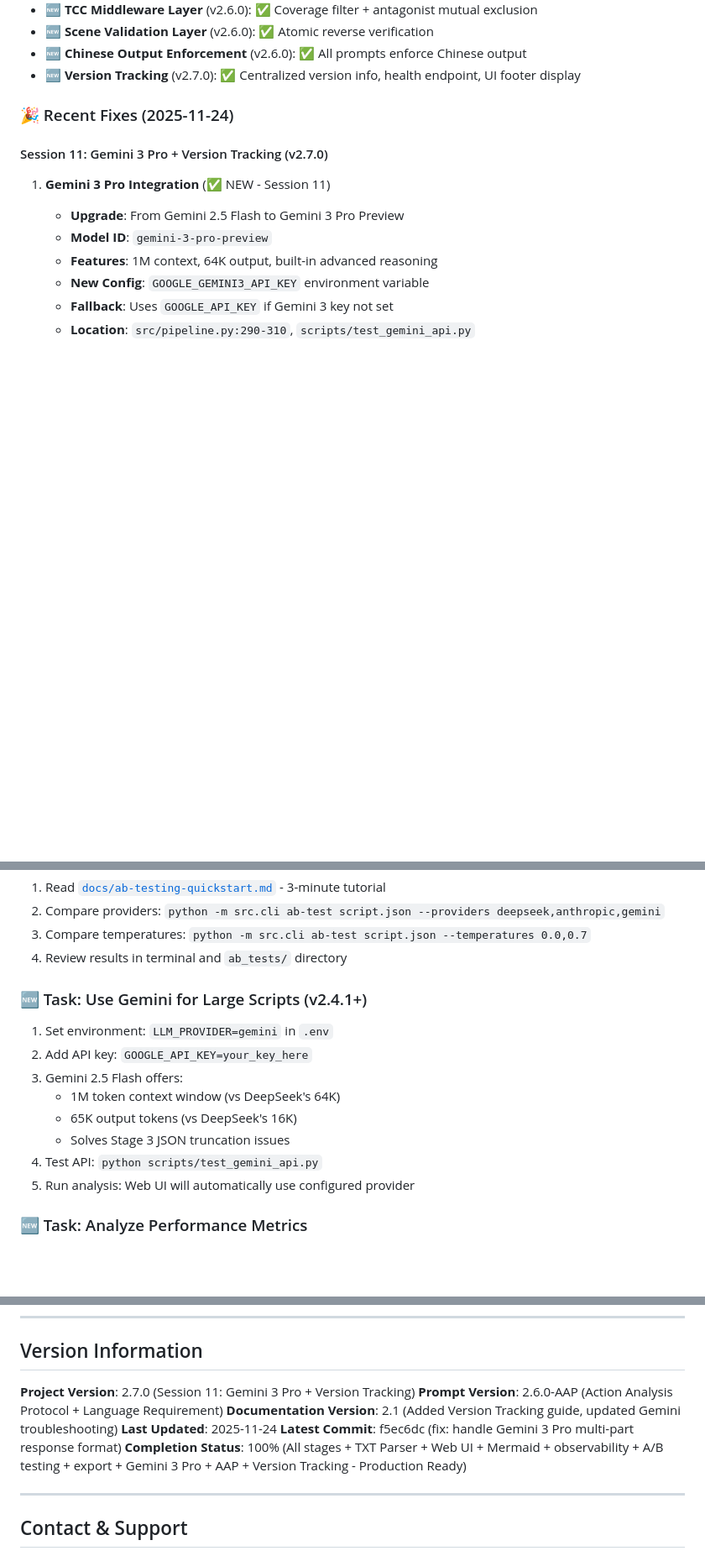
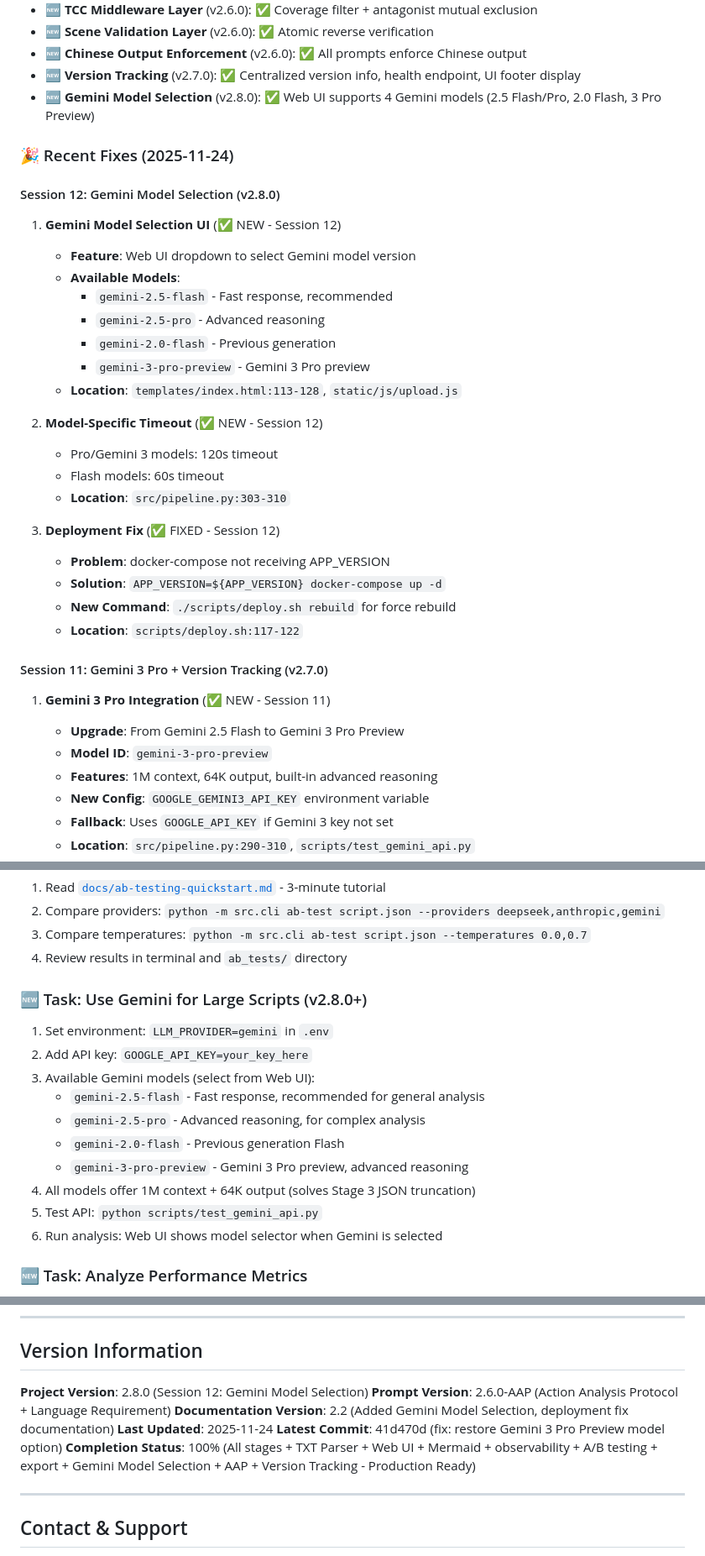
Before and after one commit to sawyerbutton/Director-Actor-Test-20251112, a Markdown page: CLAUDE.md, 3 parts joined by grey strips. Shown at 84% size. GitHub-like rendering; blank space fills up the shorter version.

Commit message:
docs: update documentation for Session 12 Gemini Model Selection
- Update CLAUDE.md version to 2.8.0
- Add Session 12 changelog with Gemini Model Selection feature
- Document all 4 available Gemini models (2.5 Flash/Pro, 2.0 Flash, 3 Pro Preview)
- Update PROJECT_STATUS.md with Gemini 3 Pro Preview model option
- Update Task: Use Gemini with model selection guide

🤖 Generated with [Claude Code](https://claude.com/claude-code)

Co-Authored-By: Claude <noreply@anthropic.com>

```diff
--- a/CLAUDE.md
+++ b/CLAUDE.md
@@ -56,8 +56,30 @@ This file provides quick navigation to all project documentation for AI-assisted
 - **🆕 Scene Validation Layer** (v2.6.0): ✅ Atomic reverse verification
 - **🆕 Chinese Output Enforcement** (v2.6.0): ✅ All prompts enforce Chinese output
 - **🆕 Version Tracking** (v2.7.0): ✅ Centralized version info, health endpoint, UI footer display
+- **🆕 Gemini Model Selection** (v2.8.0): ✅ Web UI supports 4 Gemini models (2.5 Flash/Pro, 2.0 Flash, 3 Pro Preview)
 
 ### 🎉 Recent Fixes (2025-11-24)
+
+#### Session 12: Gemini Model Selection (v2.8.0)
+1. **Gemini Model Selection UI** (✅ NEW - Session 12)
+   - **Feature**: Web UI dropdown to select Gemini model version
+   - **Available Models**:
+     - `gemini-2.5-flash` - Fast response, recommended
+     - `gemini-2.5-pro` - Advanced reasoning
+     - `gemini-2.0-flash` - Previous generation
+     - `gemini-3-pro-preview` - Gemini 3 Pro preview
+   - **Location**: `templates/index.html:113-128`, `static/js/upload.js`
+
+2. **Model-Specific Timeout** (✅ NEW - Session 12)
+   - Pro/Gemini 3 models: 120s timeout
+   - Flash models: 60s timeout
+   - **Location**: `src/pipeline.py:303-310`
+
+3. **Deployment Fix** (✅ FIXED - Session 12)
+   - **Problem**: docker-compose not receiving APP_VERSION
+   - **Solution**: `APP_VERSION=${APP_VERSION} docker-compose up -d`
+   - **New Command**: `./scripts/deploy.sh rebuild` for force rebuild
+   - **Location**: `scripts/deploy.sh:117-122`
 
 #### Session 11: Gemini 3 Pro + Version Tracking (v2.7.0)
 1. **Gemini 3 Pro Integration** (✅ NEW - Session 11)
@@ -805,15 +827,17 @@ python -m src.cli analyze examples/golden/百妖_ep09_s01-s05.json
 3. Compare temperatures: `python -m src.cli ab-test script.json --temperatures 0.0,0.7`
 4. Review results in terminal and `ab_tests/` directory
 
-### 🆕 Task: Use Gemini for Large Scripts (v2.4.1+)
+### 🆕 Task: Use Gemini for Large Scripts (v2.8.0+)
 1. Set environment: `LLM_PROVIDER=gemini` in `.env`
 2. Add API key: `GOOGLE_API_KEY=your_key_here`
-3. Gemini 2.5 Flash offers:
-   - 1M token context window (vs DeepSeek's 64K)
-   - 65K output tokens (vs DeepSeek's 16K)
-   - Solves Stage 3 JSON truncation issues
-4. Test API: `python scripts/test_gemini_api.py`
-5. Run analysis: Web UI will automatically use configured provider
+3. Available Gemini models (select from Web UI):
+   - `gemini-2.5-flash` - Fast response, recommended for general analysis
+   - `gemini-2.5-pro` - Advanced reasoning, for complex analysis
+   - `gemini-2.0-flash` - Previous generation Flash
+   - `gemini-3-pro-preview` - Gemini 3 Pro preview, advanced reasoning
+4. All models offer 1M context + 64K output (solves Stage 3 JSON truncation)
+5. Test API: `python scripts/test_gemini_api.py`
+6. Run analysis: Web UI shows model selector when Gemini is selected
 
 ### 🆕 Task: Analyze Performance Metrics
 1. Run analysis with LangSmith enabled
@@ -1106,12 +1130,12 @@ LangGraph-based orchestration with specialized agents.
 
 ## Version Information
 
-**Project Version**: 2.7.0 (Session 11: Gemini 3 Pro + Version Tracking)
+**Project Version**: 2.8.0 (Session 12: Gemini Model Selection)
 **Prompt Version**: 2.6.0-AAP (Action Analysis Protocol + Language Requirement)
-**Documentation Version**: 2.1 (Added Version Tracking guide, updated Gemini troubleshooting)
+**Documentation Version**: 2.2 (Added Gemini Model Selection, deployment fix documentation)
 **Last Updated**: 2025-11-24
-**Latest Commit**: f5ec6dc (fix: handle Gemini 3 Pro multi-part response format)
-**Completion Status**: 100% (All stages + TXT Parser + Web UI + Mermaid + observability + A/B testing + export + Gemini 3 Pro + AAP + Version Tracking - Production Ready)
+**Latest Commit**: 41d470d (fix: restore Gemini 3 Pro Preview model option)
+**Completion Status**: 100% (All stages + TXT Parser + Web UI + Mermaid + observability + A/B testing + export + Gemini Model Selection + AAP + Version Tracking - Production Ready)
 
 ---
 
```
Also changed, not shown: other parts of CLAUDE.md (+2 -2 lines), PROJECT_STATUS.md (+4 -3 lines).
